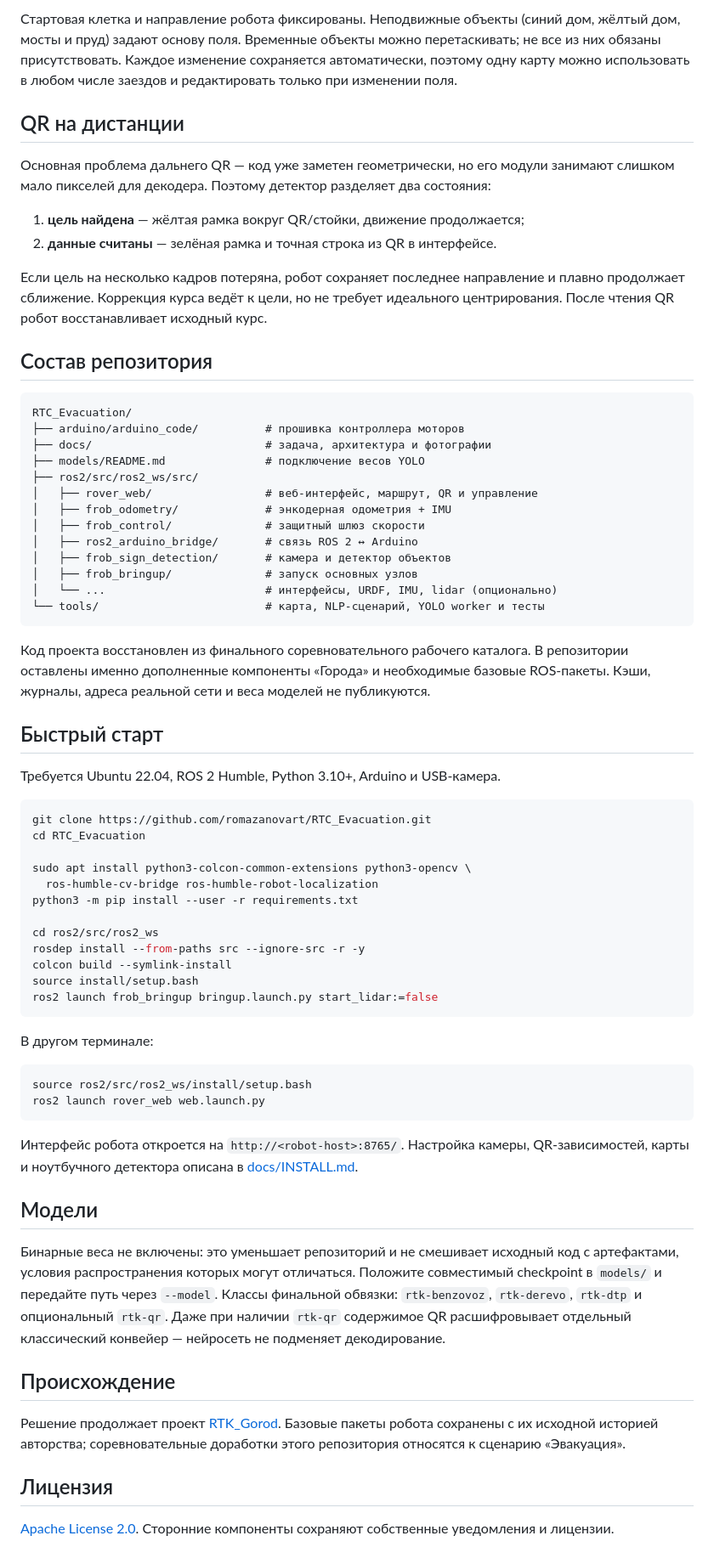
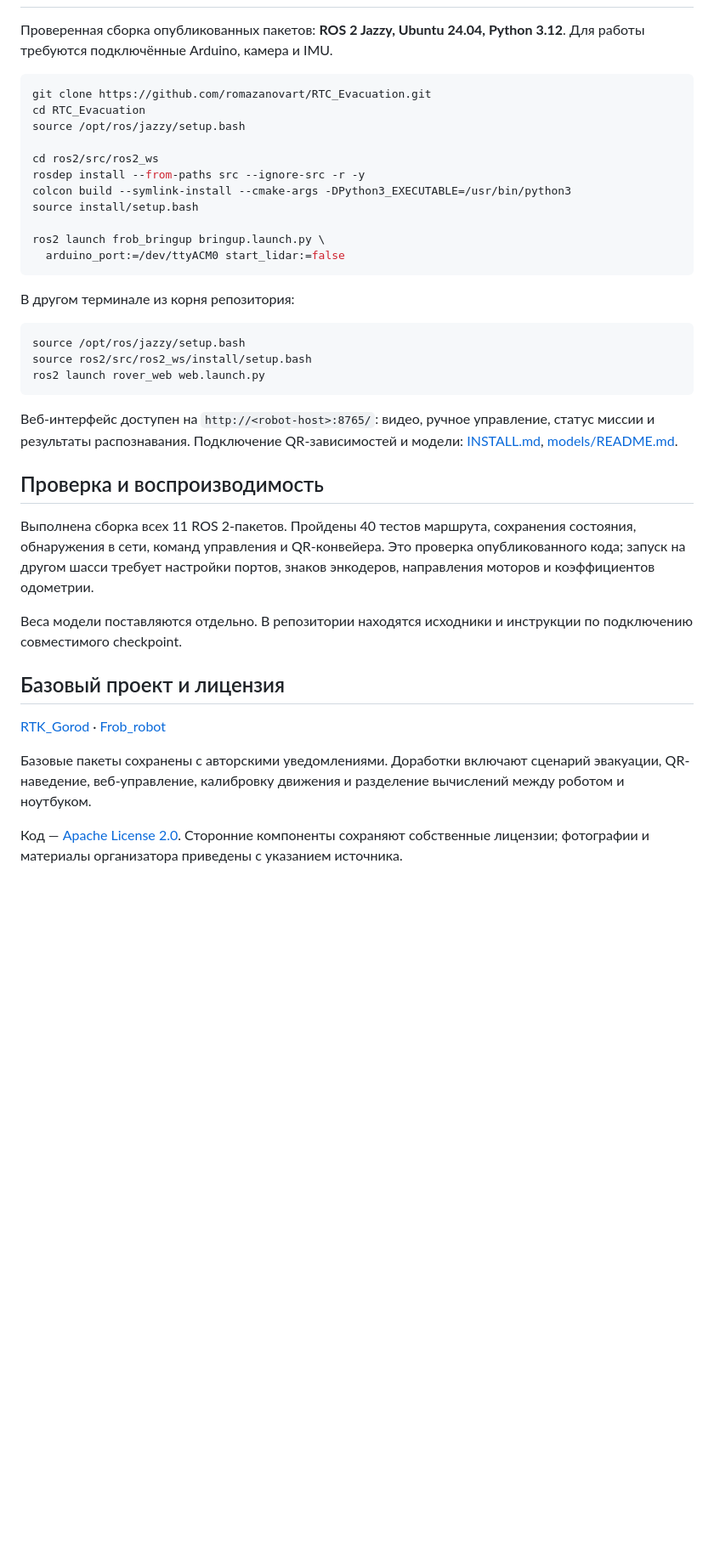
Before and after one commit to romazanovart/RTC_Evacuation, a Markdown page: README.md, the part around one of its changes. Shown at 85% size. Drawn GitHub-style; blank space fills up the shorter version.

Commit message:
Refocus documentation on robot hardware, mission and team

````diff
--- a/README.md
+++ b/README.md
@@ -91,93 +151,51 @@ Arduino ─ энкодеры, регуляторы и моторы
 
-Стартовая клетка и направление робота фиксированы. Неподвижные объекты
-(синий дом, жёлтый дом, мосты и пруд) задают основу поля. Временные объекты
-можно перетаскивать; не все из них обязаны присутствовать. Каждое изменение
-сохраняется автоматически, поэтому одну карту можно использовать в любом
-числе заездов и редактировать только при изменении поля.
-
-## QR на дистанции
-
-Основная проблема дальнего QR — код уже заметен геометрически, но его модули
-занимают слишком мало пикселей для декодера. Поэтому детектор разделяет два
-состояния:
-
-1. **цель найдена** — жёлтая рамка вокруг QR/стойки, движение продолжается;
-2. **данные считаны** — зелёная рамка и точная строка из QR в интерфейсе.
-
-Если цель на несколько кадров потеряна, робот сохраняет последнее направление
-и плавно продолжает сближение. Коррекция курса ведёт к цели, но не требует
-идеального центрирования. После чтения QR робот восстанавливает исходный курс.
-
-## Состав репозитория
-
-```text
-RTC_Evacuation/
-├── arduino/arduino_code/          # прошивка контроллера моторов
-├── docs/                          # задача, архитектура и фотографии
-├── models/README.md               # подключение весов YOLO
-├── ros2/src/ros2_ws/src/
-│   ├── rover_web/                 # веб-интерфейс, маршрут, QR и управление
-│   ├── frob_odometry/             # энкодерная одометрия + IMU
-│   ├── frob_control/              # защитный шлюз скорости
-│   ├── ros2_arduino_bridge/       # связь ROS 2 ↔ Arduino
-│   ├── frob_sign_detection/       # камера и детектор объектов
-│   ├── frob_bringup/              # запуск основных узлов
-│   └── ...                        # интерфейсы, URDF, IMU, lidar (опционально)
-└── tools/                         # карта, NLP-сценарий, YOLO worker и тесты
-```
-
-Код проекта восстановлен из финального соревновательного рабочего каталога.
-В репозитории оставлены именно дополненные компоненты «Города» и необходимые
-базовые ROS-пакеты. Кэши, журналы, адреса реальной сети и веса моделей не
-публикуются.
-
-## Быстрый старт
-
-Требуется Ubuntu 22.04, ROS 2 Humble, Python 3.10+, Arduino и USB-камера.
+Проверенная сборка опубликованных пакетов: **ROS 2 Jazzy, Ubuntu 24.04,
+Python 3.12**. Для работы требуются подключённые Arduino, камера и IMU.
 
 ```bash
 git clone https://github.com/romazanovart/RTC_Evacuation.git
 cd RTC_Evacuation
-
-sudo apt install python3-colcon-common-extensions python3-opencv \
-  ros-humble-cv-bridge ros-humble-robot-localization
-python3 -m pip install --user -r requirements.txt
+source /opt/ros/jazzy/setup.bash
 
 cd ros2/src/ros2_ws
 rosdep install --from-paths src --ignore-src -r -y
-colcon build --symlink-install
+colcon build --symlink-install --cmake-args -DPython3_EXECUTABLE=/usr/bin/python3
 source install/setup.bash
-ros2 launch frob_bringup bringup.launch.py start_lidar:=false
+
+ros2 launch frob_bringup bringup.launch.py \
+  arduino_port:=/dev/ttyACM0 start_lidar:=false
 ```
 
-В другом терминале:
+В другом терминале из корня репозитория:
 
 ```bash
+source /opt/ros/jazzy/setup.bash
 source ros2/src/ros2_ws/install/setup.bash
 ros2 launch rover_web web.launch.py
 ```
 
-Интерфейс робота откроется на `http://<robot-host>:8765/`. Настройка камеры,
-QR-зависимостей, карты и ноутбучного детектора описана в
-[docs/INSTALL.md](docs/INSTALL.md).
+Веб-интерфейс доступен на `http://<robot-host>:8765/`: видео, ручное управление,
+статус миссии и результаты распознавания. Подключение QR-зависимостей и модели:
+[INSTALL.md](docs/INSTALL.md), [models/README.md](models/README.md).
 
-## Модели
+## Проверка и воспроизводимость
 
-Бинарные веса не включены: это уменьшает репозиторий и не смешивает исходный
-код с артефактами, условия распространения которых могут отличаться. Положите
-совместимый checkpoint в `models/` и передайте путь через `--model`.
-Классы финальной обвязки: `rtk-benzovoz`, `rtk-derevo`, `rtk-dtp` и
-опциональный `rtk-qr`. Даже при наличии `rtk-qr` содержимое QR расшифровывает
-отдельный классический конвейер — нейросеть не подменяет декодирование.
+Выполнена сборка всех 11 ROS 2-пакетов. Пройдены 40 тестов маршрута,
+сохранения состояния, обнаружения в сети, команд управления и QR-конвейера.
+Это проверка опубликованного кода; запуск на другом шасси требует настройки
+портов, знаков энкодеров, направления моторов и коэффициентов одометрии.
 
-## Происхождение
+Веса модели поставляются отдельно. В репозитории находятся исходники и
+инструкции по подключению совместимого checkpoint.
 
-Решение продолжает проект
-[RTK_Gorod](https://github.com/romazanovart/RTK_Gorod). Базовые пакеты робота
-сохранены с их исходной историей авторства; соревновательные доработки этого
-репозитория относятся к сценарию «Эвакуация».
+## Базовый проект и лицензия
 
-## Лицензия
+[RTK_Gorod](https://github.com/romazanovart/RTK_Gorod) ·
+[Frob_robot](https://github.com/dark516/Frob_robot)
 
-[Apache License 2.0](LICENSE). Сторонние компоненты сохраняют собственные
-уведомления и лицензии.
+Базовые пакеты сохранены с авторскими уведомлениями. Доработки включают
+сценарий эвакуации, QR-наведение, веб-управление, калибровку движения и
+разделение вычислений между роботом и ноутбуком.
+
+Код — [Apache License 2.0](LICENSE). Сторонние компоненты сохраняют собственные
+лицензии; фотографии и материалы организатора приведены с указанием источника.
````
Also changed, not shown: other parts of README.md (+129 -69 lines), docs/INSTALL.md (+17 -11 lines), docs/ROBOT.md (added, +62 -0 lines), docs/images/frob-platform.jpg (added), docs/images/map-editor-mobile.png (deleted), docs/images/mission-route.png (deleted), docs/images/robofinist-2026-misis-team.jpg (added), 3 other files.
